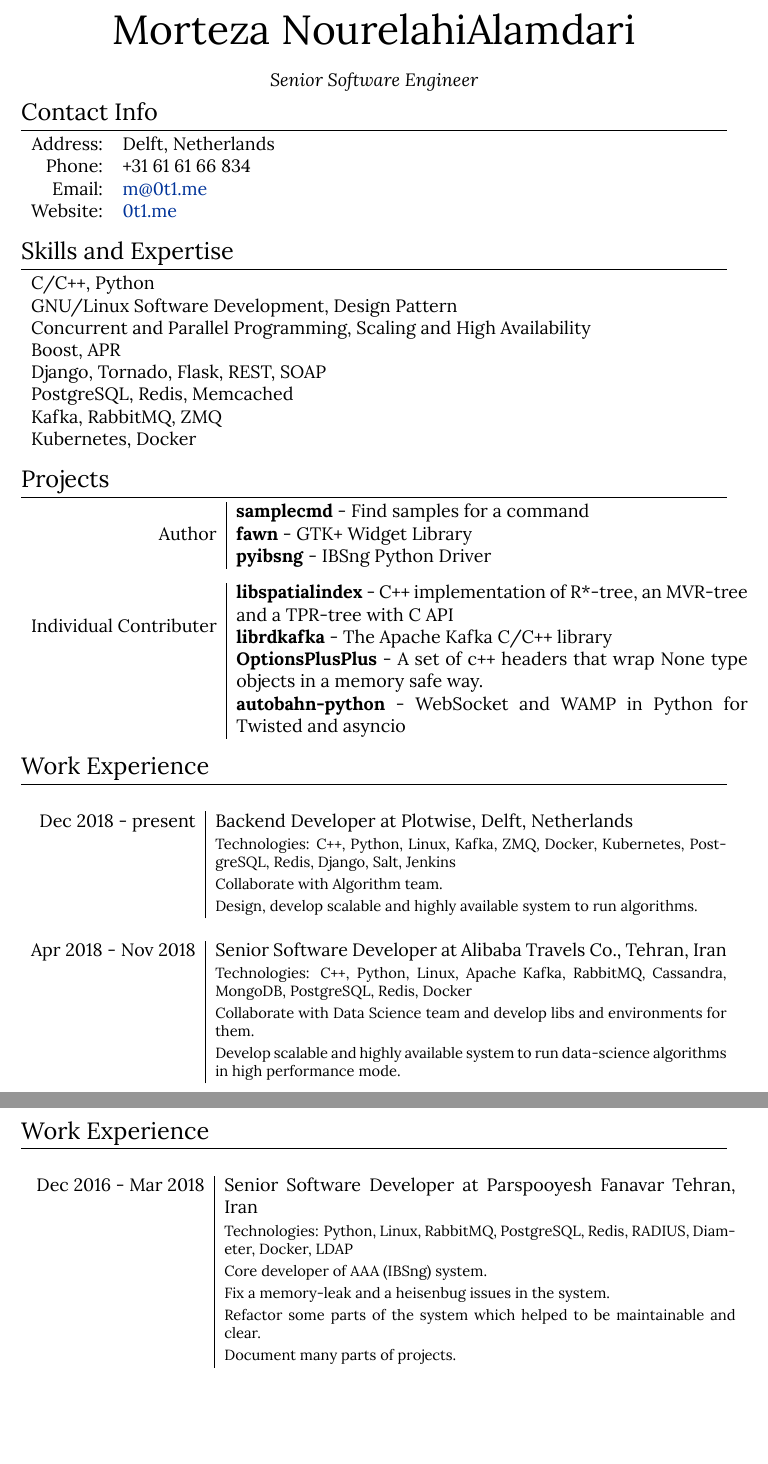
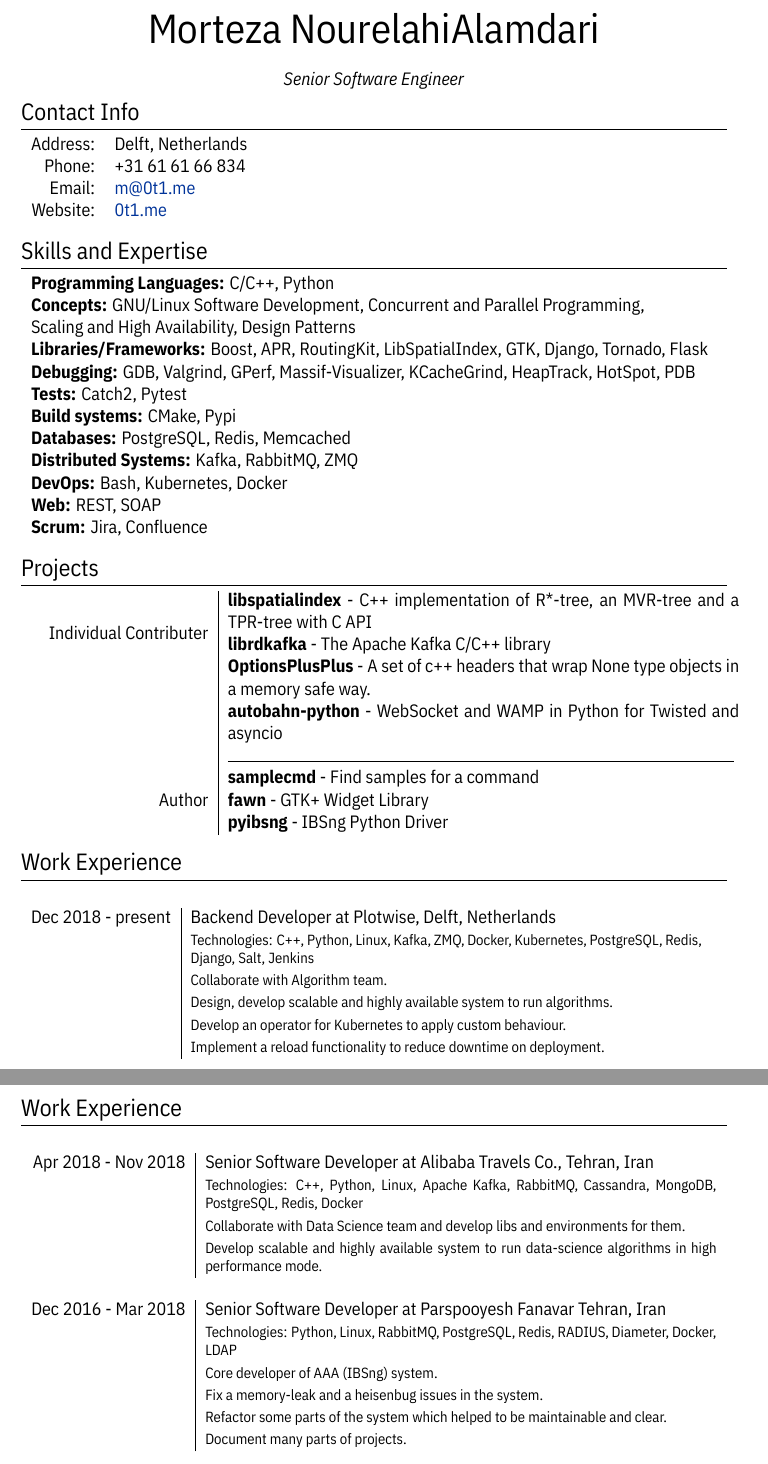
Before and after one commit to mortymacs/resume, a LaTeX CV (resume.tex): two parts of pages 1 and 2 of 3, joined at a grey line, cut so that both start at the same text, the shorter picture padded with empty space. Compiled offline with XeLaTeX.

Commit message:
Update resume

```diff
--- a/resume.tex
+++ b/resume.tex
@@ -24,11 +24,11 @@
 % fonts
 \defaultfontfeatures{Mapping=tex-text}
 \setmainfont[
-    SmallCapsFont = Lora-Regular.ttf ,
-    BoldFont = Lora-Bold.ttf ,
-    ItalicFont = Lora-Italic.ttf
+    SmallCapsFont = IBMPlexSansCondensed-Regular.ttf,
+    BoldFont = IBMPlexSansCondensed-Bold.ttf,
+    ItalicFont = IBMPlexSansCondensed-Italic.ttf
 ]
-{Lora-Regular.ttf}
+{IBMPlexSansCondensed-Regular.ttf}
 
 % cv sections inspired by:
 \titleformat{\section}{\Large\scshape\raggedright}{}{0em}{}[\titlerule]
@@ -70,14 +70,18 @@
 \section{Skills and Expertise}
 \begin{tabular}{lr}
 
-    \textsc{C/C++, Python}\\
-    \textsc{GNU/Linux Software Development, Design Pattern}\\
-    \textsc{Concurrent and Parallel Programming, Scaling and High Availability}\\
-    \textsc{Boost, APR}\\
-    \textsc{Django, Tornado, Flask, REST, SOAP}\\
-    \textsc{PostgreSQL, Redis, Memcached}\\
-    \textsc{Kafka, RabbitMQ, ZMQ}\\
-    \textsc{Kubernetes, Docker}\\
+    \textbf{Programming Languages:} \textsc{C/C++, Python}\\
+    \textbf{Concepts:} \textsc{GNU/Linux Software Development, Concurrent and Parallel Programming,}\\
+    {Scaling and High Availability, Design Patterns}\\
+    \textbf{Libraries/Frameworks:} \textsc{Boost, APR, RoutingKit, LibSpatialIndex, GTK, Django, Tornado, Flask}\\
+    \textbf{Debugging:} \textsc{GDB, Valgrind, GPerf, Massif-Visualizer, KCacheGrind, HeapTrack, HotSpot, PDB}\\
+    \textbf{Tests:} \textsc{Catch2, Pytest}\\
+    \textbf{Build systems:} \textsc{CMake, Pypi}\\
+    \textbf{Databases:} \textsc{PostgreSQL, Redis, Memcached}\\
+    \textbf{Distributed Systems:} \textsc{Kafka, RabbitMQ, ZMQ}\\
+    \textbf{DevOps:} \textsc{Bash, Kubernetes, Docker}\\
+    \textbf{Web:} \textsc{REST, SOAP}\\
+    \textbf{Scrum:} \textsc{Jira, Confluence}
 
 \end{tabular}\\
 
@@ -85,20 +89,16 @@
 \section{Projects}
 \begin{tabular}{r|p{11cm}}
 
-    \multirow{3}{*}{\hspace{2.75cm}Author}
-    & \textbf{samplecmd} - Find samples for a command\\
-    & \textbf{fawn} - GTK+ Widget Library\\
-    & \textbf{pyibsng} - IBSng Python Driver\\
-
-\end{tabular}\\
-
-\begin{tabular}{r|p{11cm}}
-
     \multirow{4}{*}{Individual Contributer}
     & \textbf{libspatialindex} - C++ implementation of R*-tree, an MVR-tree and a TPR-tree with C API\\
     & \textbf{librdkafka} - The Apache Kafka C/C++ library\\
     & \textbf{OptionsPlusPlus} - A set of c++ headers that wrap None type objects in a memory safe way.\\
     & \textbf{autobahn-python} - WebSocket and WAMP in Python for Twisted and asyncio\\
+    & \line(1,0){310}\\
+    \multirow{3}{*}{\hspace{2.75cm}Author}
+    & \textbf{samplecmd} - Find samples for a command\\
+    & \textbf{fawn} - GTK+ Widget Library\\
+    & \textbf{pyibsng} - IBSng Python Driver\\
 
 \end{tabular}\\
 
@@ -113,6 +113,14 @@
     &\footnotesize{Technologies: C++, Python, Linux, Kafka, ZMQ, Docker, Kubernetes, PostgreSQL, Redis, Django, Salt, Jenkins}\\
     &\footnotesize{Collaborate with Algorithm team.}\\
     &\footnotesize{Design, develop scalable and highly available system to run algorithms.}\\
+    &\footnotesize{Develop an operator for Kubernetes to apply custom behaviour.}\\
+    &\footnotesize{Implement a reload functionality to reduce downtime on deployment.}\\
+
+\end{tabular}
+
+% work experience (page 2)
+\section{Work Experience}
+\begin{tabular}{r|p{11cm}}
 
     \multicolumn{2}{c}{}\\
     \textsc{Apr 2018 - Nov 2018}
@@ -121,12 +129,6 @@
     &\footnotesize{Technologies: C++, Python, Linux, Apache Kafka, RabbitMQ, Cassandra, MongoDB, PostgreSQL, Redis, Docker}\\
     &\footnotesize{Collaborate with Data Science team and develop libs and environments for them.}\\
     &\footnotesize{Develop scalable and highly available system to run data-science algorithms in high performance mode.}\\
-
-\end{tabular}
-
-% work experience (page 2)
-\section{Work Experience}
-\begin{tabular}{r|p{11cm}}
 
     \multicolumn{2}{c}{}\\
     \textsc{Dec 2016 - Mar 2018}
```
Also changed, not shown: IBMPlexSansCondensed-Bold.ttf (added), IBMPlexSansCondensed-Italic.ttf (added), IBMPlexSansCondensed-Regular.ttf (added).
